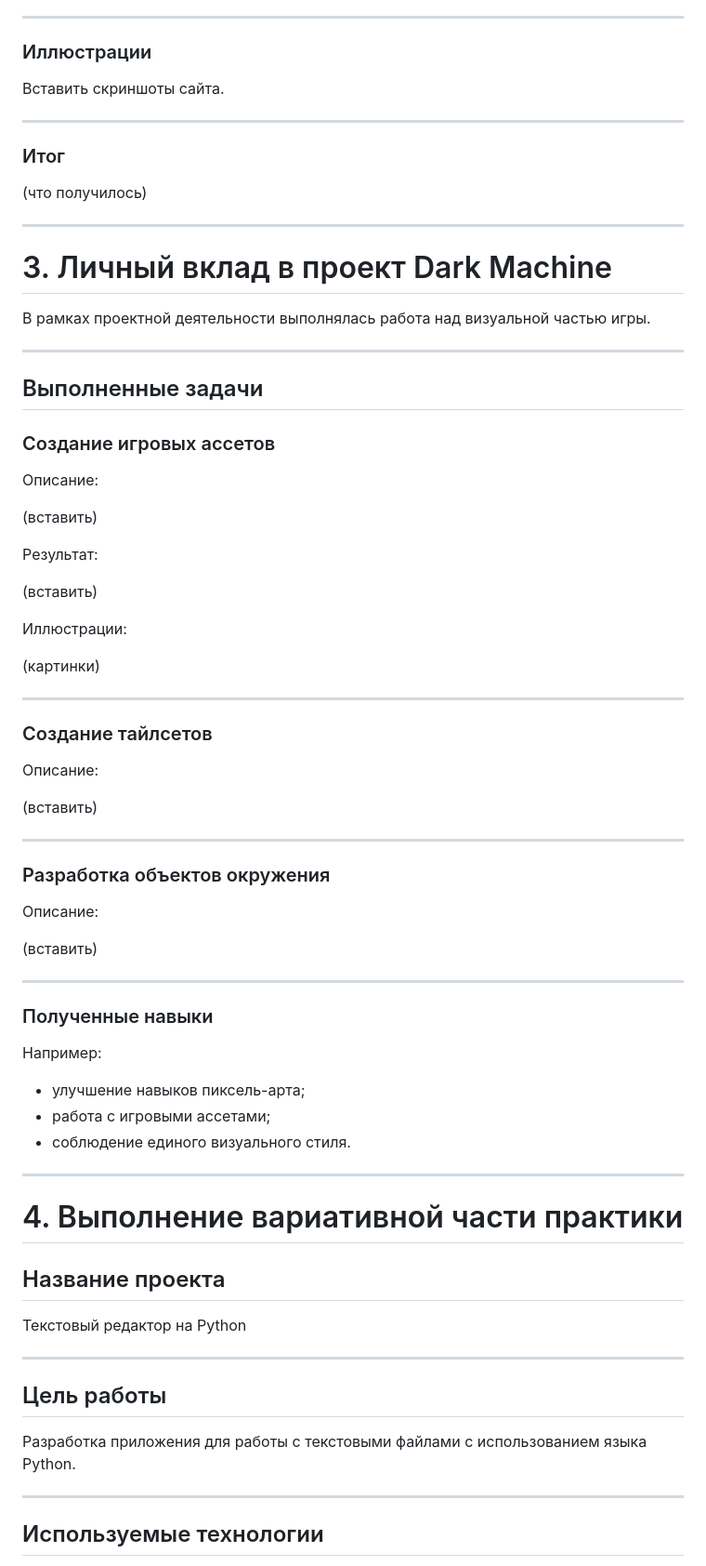
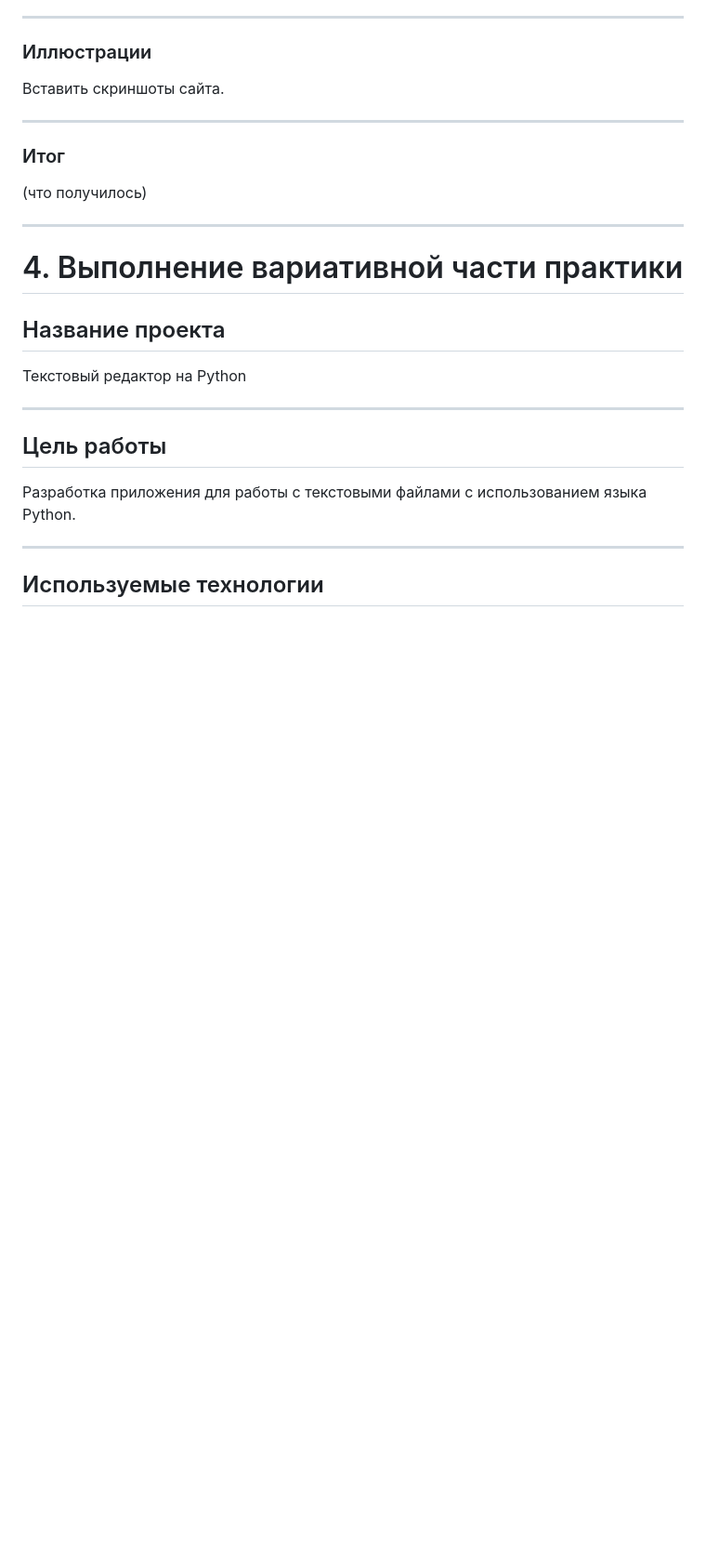
Before and after one commit to Velissimus/project-practice-2026, a Markdown page: docs/README.md, the part around one of its changes. Shown at 93% size. Rendered like a GitHub page; blank space fills up the shorter version.

```diff
--- a/docs/README.md
+++ b/docs/README.md
@@ -125,56 +126,6 @@
 
 ---
 
-# 3. Личный вклад в проект Dark Machine
-
-В рамках проектной деятельности выполнялась работа над визуальной частью игры.
-
----
-
-## Выполненные задачи
-
-### Создание игровых ассетов
-
-Описание:
-
-(вставить)
-
-Результат:
-
-(вставить)
-
-Иллюстрации:
-
-(картинки)
-
----
-
-### Создание тайлсетов
-
-Описание:
-
-(вставить)
-
----
-
-### Разработка объектов окружения
-
-Описание:
-
-(вставить)
-
----
-
-### Полученные навыки
-
-Например:
-
-- улучшение навыков пиксель-арта;
-- работа с игровыми ассетами;
-- соблюдение единого визуального стиля.
-
----
-
 # 4. Выполнение вариативной части практики
 
 ## Название проекта
```
Also changed, not shown: other parts of docs/README.md (+1 -0 lines).
